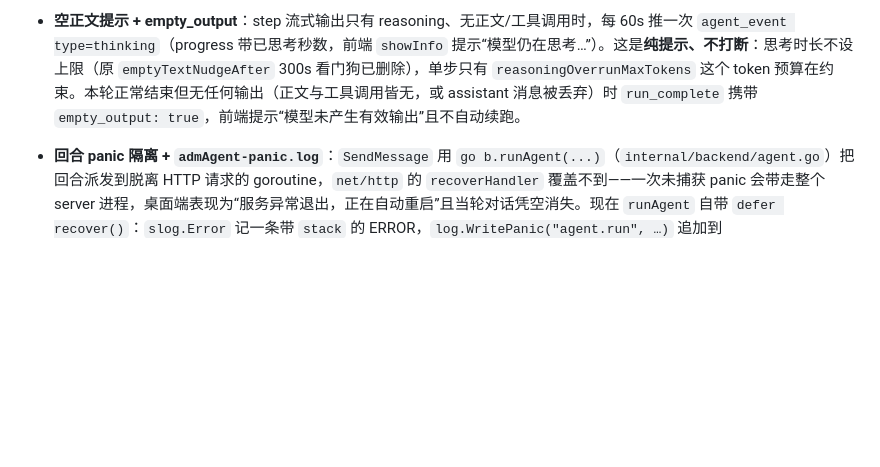
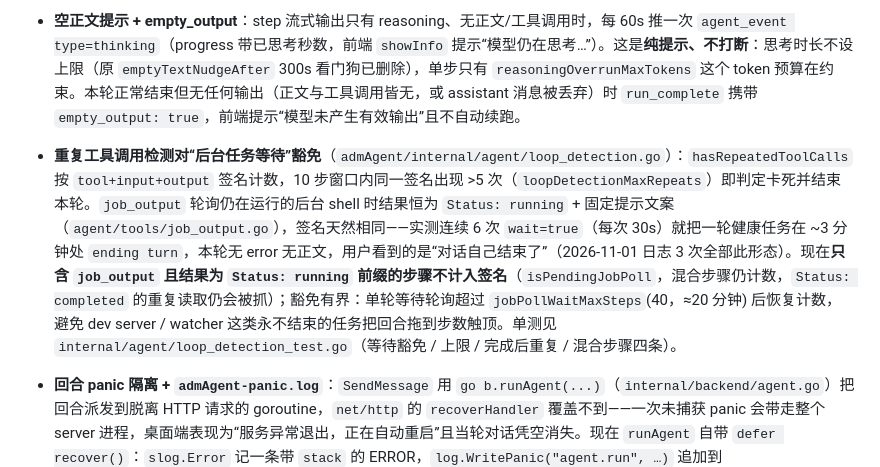
Before and after one commit to autoDeploymentModel/adm, a Markdown page: doc/admAgent-server.md, the part around the change. Drawn GitHub-style; blank space fills up the shorter version.

Commit message:
docs(server): 补充重复工具调用检测对后台任务等待的豁免说明
- 记录 job_output 轮询仍在运行的任务时结果恒定、被误判卡死后本轮静默结束的现象与实测日志形态
- 说明豁免范围（仅纯 job_output 且状态为运行中）、jobPollWaitMaxSteps 上限与对应单测位置

💘 Generated with admAgent

Assisted-by: admAgent:deepseek-v4.1-flash

```diff
--- a/doc/admAgent-server.md
+++ b/doc/admAgent-server.md
@@ -8,6 +8,7 @@
 
 - **Agent loop 抖动恢复体系**（`admAgent/internal/agent/agent_loop_llm.go`）：空 stop 重试（上限 3）、叙述性 stop 重试、推理超限（软阈值统一 `reasoningOverrunMaxTokens` = 120000 **估算 token**，**不再按 reasoning_effort 分档**；估算规则 ASCII ≈4 字节/token、非 ASCII rune 计 1 token，见 `outputDegradationDetector.tokens`；超限或 max_tokens 被推理吃光时丢弃+nudge，上限 2 次）、未完成 todos nudge（**进度感知**：连续 3 次无进展才放弃，有进展（todo 完成或 edit/write/bash 等实质副作用工具成功）即清零计数，硬熔断总上限 10 次；**文案必须点名 `todos` 工具**——2026-10-28 实测：只列 "read, edit, write, bash, grep" 的泛化文案被弱模型读成"继续用 bash 复检"，93 步里只有 1 次 `todos` 写入，10 次 nudge 全部照旧，面板停在 0/4；`todoNudgeEscalateAfter`=3，从第 3 次起文案升级为"要么用 `todos` 回写完成态、要么继续干活，禁止再输出空泛正文"）、假完成检测。正常结束（无 error / 未取消）时 `run_complete.incomplete_todos` 携带剩余未完成数（`session.CountIncompleteTodos`），桌面端据此提示"任务清单还有 N 项未完成"，避免终稿宣称完成与面板 0/N 互相矛盾。每次「丢弃半成品并重试」前先推一条 `agent_event type=thinking`（`progress` 为稳定 token：`discard_reasoning_overrun` / `discard_stream_interrupted`，见 `notifyDiscard`；桌面端 `DISCARD_NOTICE_TEXT` 额外保留已不再发出的 `discard_reasoning_timeout` 一个版本周期，防止旧 sidecar 的提示退化成英文 token 原文），桌面端 `sse.js` 按 token 提示“思考被丢弃并重新生成”（旧版服务端无该事件时按被删消息内容兜底）——否则用户只看到思考气泡凭空消失（表现为“思考很久 → 突然清屏 → 又继续思考”）；TUI 忽略 thinking 通知（`internal/ui/model/ui.go` 的 default 分支）不受影响。重试耗尽后本轮**无 error 静默结束**（run_complete 不带错误），UI 侧表现为“突然停了”。
 - **空正文提示 + empty_output**：step 流式输出只有 reasoning、无正文/工具调用时，每 60s 推一次 `agent_event type=thinking`（progress 带已思考秒数，前端 `showInfo` 提示“模型仍在思考…”）。这是**纯提示、不打断**：思考时长不设上限（原 `emptyTextNudgeAfter` 300s 看门狗已删除），单步只有 `reasoningOverrunMaxTokens` 这个 token 预算在约束。本轮正常结束但无任何输出（正文与工具调用皆无，或 assistant 消息被丢弃）时 `run_complete` 携带 `empty_output: true`，前端提示“模型未产生有效输出”且不自动续跑。
+- **重复工具调用检测对“后台任务等待”豁免**（`admAgent/internal/agent/loop_detection.go`）：`hasRepeatedToolCalls` 按 `tool+input+output` 签名计数，10 步窗口内同一签名出现 >5 次（`loopDetectionMaxRepeats`）即判定卡死并结束本轮。`job_output` 轮询仍在运行的后台 shell 时结果恒为 `Status: running` + 固定提示文案（`agent/tools/job_output.go`），签名天然相同——实测连续 6 次 `wait=true`（每次 30s）就把一轮健康任务在 ~3 分钟处 `ending turn`，本轮无 error 无正文，用户看到的是“对话自己结束了”（2026-11-01 日志 3 次全部此形态）。现在**只含 `job_output` 且结果为 `Status: running` 前缀的步骤不计入签名**（`isPendingJobPoll`，混合步骤仍计数，`Status: completed` 的重复读取仍会被抓）；豁免有界：单轮等待轮询超过 `jobPollWaitMaxSteps`(40，≈20 分钟) 后恢复计数，避免 dev server / watcher 这类永不结束的任务把回合拖到步数触顶。单测见 `internal/agent/loop_detection_test.go`（等待豁免 / 上限 / 完成后重复 / 混合步骤四条）。
 - **回合 panic 隔离 + `admAgent-panic.log`**：`SendMessage` 用 `go b.runAgent(...)`（`internal/backend/agent.go`）把回合派发到脱离 HTTP 请求的 goroutine，`net/http` 的 `recoverHandler` 覆盖不到——一次未捕获 panic 会带走整个 server 进程，桌面端表现为“服务异常退出，正在自动重启”且当轮对话凭空消失。现在 `runAgent` 自带 `defer recover()`：`slog.Error` 记一条带 `stack` 的 ERROR，`log.WritePanic("agent.run", …)` 追加到 `%LOCALAPPDATA%\admAgent\cache\admAgent-panic.log`（同目录、只追加、超 8MB 轮转 `.prev`），并通过 `publishRunFailure` 给 RunID 等待方发 errored `run_complete`（已发布过终态则不重复）。`recover()` 抓不到的 fatal（并发 map 写、栈溢出、OOM）由 `log.Setup` 里的 `debug.SetCrashOutput` 写入同一文件；`log.RecoverPanic` 也从原来的“当前目录 timestamped 文件”改为追加到这里。注意 `admAgent.log` 仍在每次启动时截断，崩溃后**不要**只翻它。
 - **压缩摘要的确定性事实块**（服务端 `internal/context/facts.go`）：每次压缩在摘要前缀（`---` 围栏内、Rail 0 anchor 之后）追加一段**代码抽取、模型不参与**的 `[Session Facts]`：`Modified`（`edit/multiedit/lsp_replace_symbol` 的 `file_path`）、`Created`（`write`）、`Commits`（bash 的 `git commit -m` 主题 + 紧随 tool_result 里的短 hash）、`Archived`（归档编号区间 + `range/expand` 用法提示）；`Read` 段默认关（`options.fact_block_read` 打开后由 `filetracker.ListReadFiles` 注入，**不要**改用 filetracker 的写记录——它是内存态 + 10 分钟 TTL）。整块 600 字符上限、每类 10 条 + `(+N more)`、路径裁到最长公共目录前缀；总开关 `options.fact_block`（默认 true，nil=开）。生命周期与 anchor 块完全对齐：`CompactWithBudget` 从上一版摘要 `MergeFromText` 解析回来 → `StripFactBlock` 剥掉后才归档 → 下次重新渲染，故不会重复累积；**`carryForwardSummaries` 必须同时剥 anchor 与 fact 两个块**（漏一处每轮叠一层）。
 - **归档编号 `#N` 的三条不变量**（摘要/事实块里的 `(#1253)` 与 `recall` 同构）：① 编号 = 会话内消息序号（`messages.List` 的 `created_at, rowid` 顺序，`getSessionMessagesWithIndex` 产出 map），归档条目用现成的 `Entry.Turn` 承载，**不必加新列**；② 已归档条目永不被删除（撤销/丢弃只删活动上下文尾部），归档时编号被占用则顺延 `max+1`（`claimTurn`），保证 `#N → 条目` 唯一可解；③ 升级后**首次压缩该会话时必须 `BackfillTurns` 回填**旧条目的局部编号（映射不到的消息置 `-1` = 不可寻址），漏做会让 `expand:[N]` 静默返回错误条目。`recall` 工具新增 `range:[a,b]`（20 条/页）、`expand:[N]`（≤5 条，单条 `recallRefEntryTokens`=1200 token、总预算 2000 token；工具描述写的是"capped at ~1200 tokens each"，不要再写成 FULL untruncated）与"未用参数点名 / 越界明说 / 下一步提示"；取回走 `Store.LoadByTurns`（无 store 时用内存 `memEntries`）。被动 `RecallStrict` 注入路径未改。方案与实施记录见 `doc/admAgent-fact-block-and-recall-refs-plan.md`。
```
